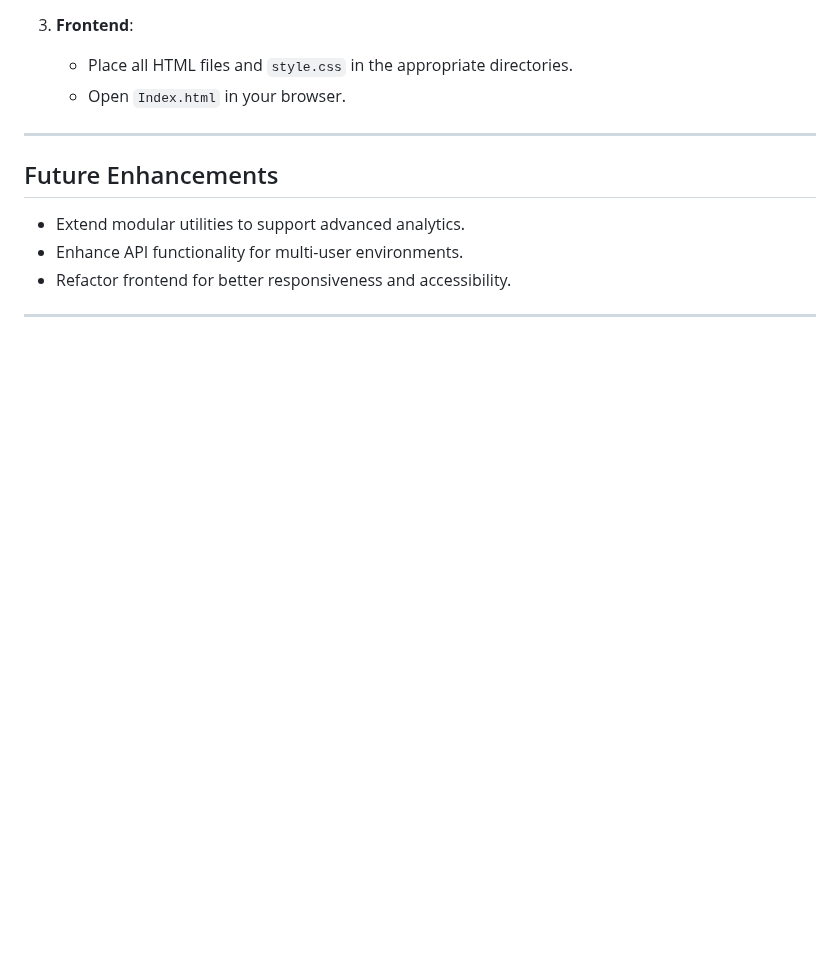
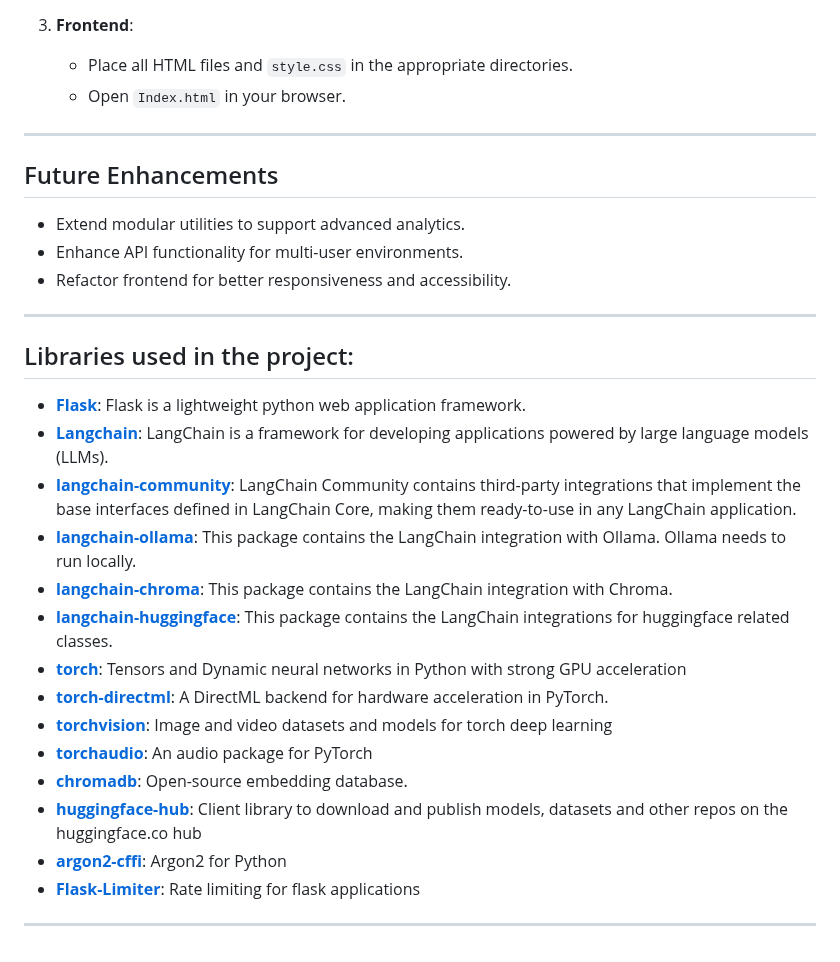
Before and after one commit to MyffinnMann/Log-Analysis-with-LLM, a Markdown page: README.md, the part around the change. GitHub-like rendering; blank space fills up the shorter version.

Commit message:
added links to libraries used

```diff
--- a/README.md
+++ b/README.md
@@ -105,3 +105,21 @@ Follow these steps to set up and run the application:
 - Refactor frontend for better responsiveness and accessibility.
 
 ---
+
+## Libraries used in the project:
+- **[Flask](https://pypi.org/project/Flask/)**: Flask is a lightweight python web application framework.
+- **[Langchain](https://pypi.org/project/langchain/)**: LangChain is a framework for developing applications powered by large language models (LLMs).
+- **[langchain-community](https://pypi.org/project/langchain-community/)**: LangChain Community contains third-party integrations that implement the base interfaces defined in LangChain Core, making them ready-to-use in any LangChain application.
+- **[langchain-ollama](https://pypi.org/project/langchain-ollama/)**: This package contains the LangChain integration with Ollama. Ollama needs to run locally.
+- **[langchain-chroma](https://pypi.org/project/langchain-chroma/)**: This package contains the LangChain integration with Chroma.
+- **[langchain-huggingface](https://pypi.org/project/langchain-huggingface/)**: This package contains the LangChain integrations for huggingface related classes.
+- **[torch](https://pypi.org/project/torch/)**: Tensors and Dynamic neural networks in Python with strong GPU acceleration
+- **[torch-directml](https://pypi.org/project/torch-directml/)**: A DirectML backend for hardware acceleration in PyTorch.
+- **[torchvision](https://pypi.org/project/torchvision/)**: Image and video datasets and models for torch deep learning
+- **[torchaudio](https://pypi.org/project/torchaudio/)**: An audio package for PyTorch
+- **[chromadb](https://pypi.org/project/chromadb/)**: Open-source embedding database.
+- **[huggingface-hub](https://pypi.org/project/huggingface-hub/)**: Client library to download and publish models, datasets and other repos on the huggingface.co hub
+- **[argon2-cffi](https://pypi.org/project/argon2-cffi/)**: Argon2 for Python
+- **[Flask-Limiter](https://pypi.org/project/Flask-Limiter/)**: Rate limiting for flask applications
+
+---
```
